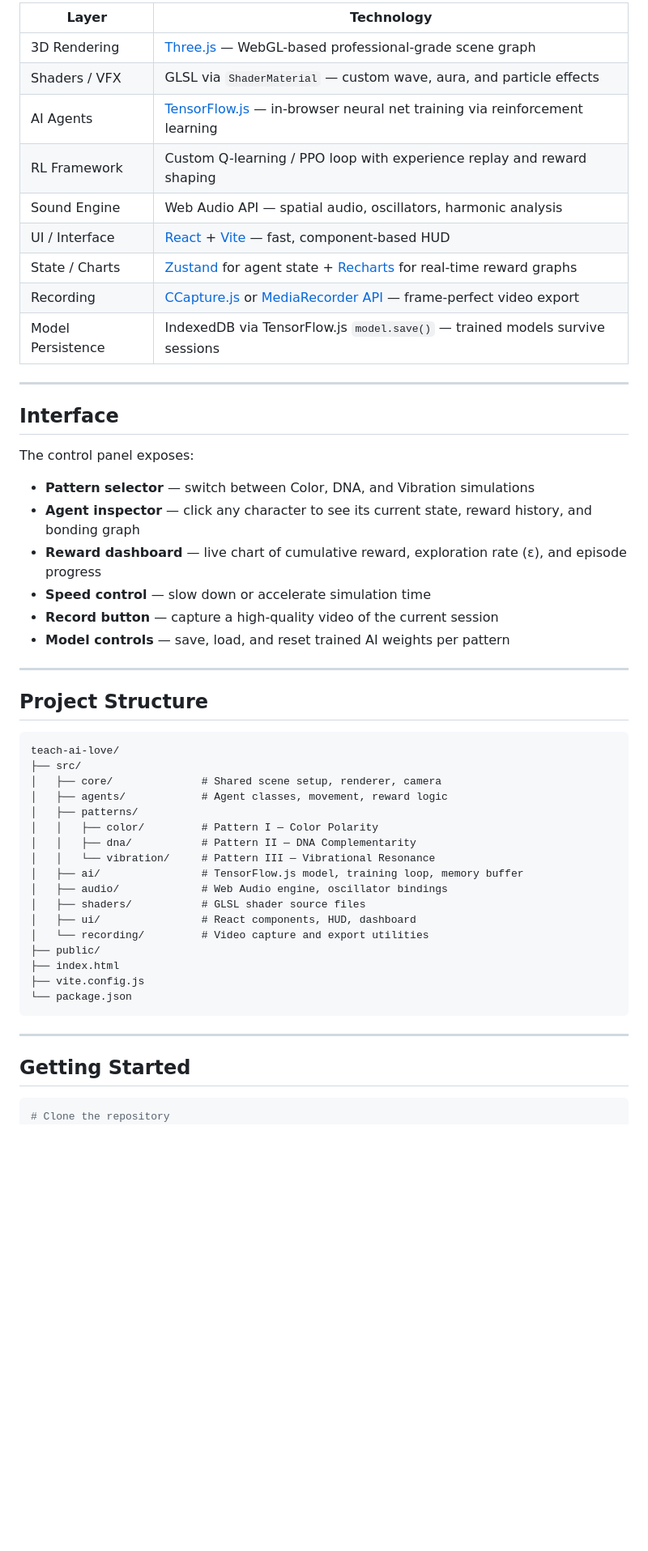
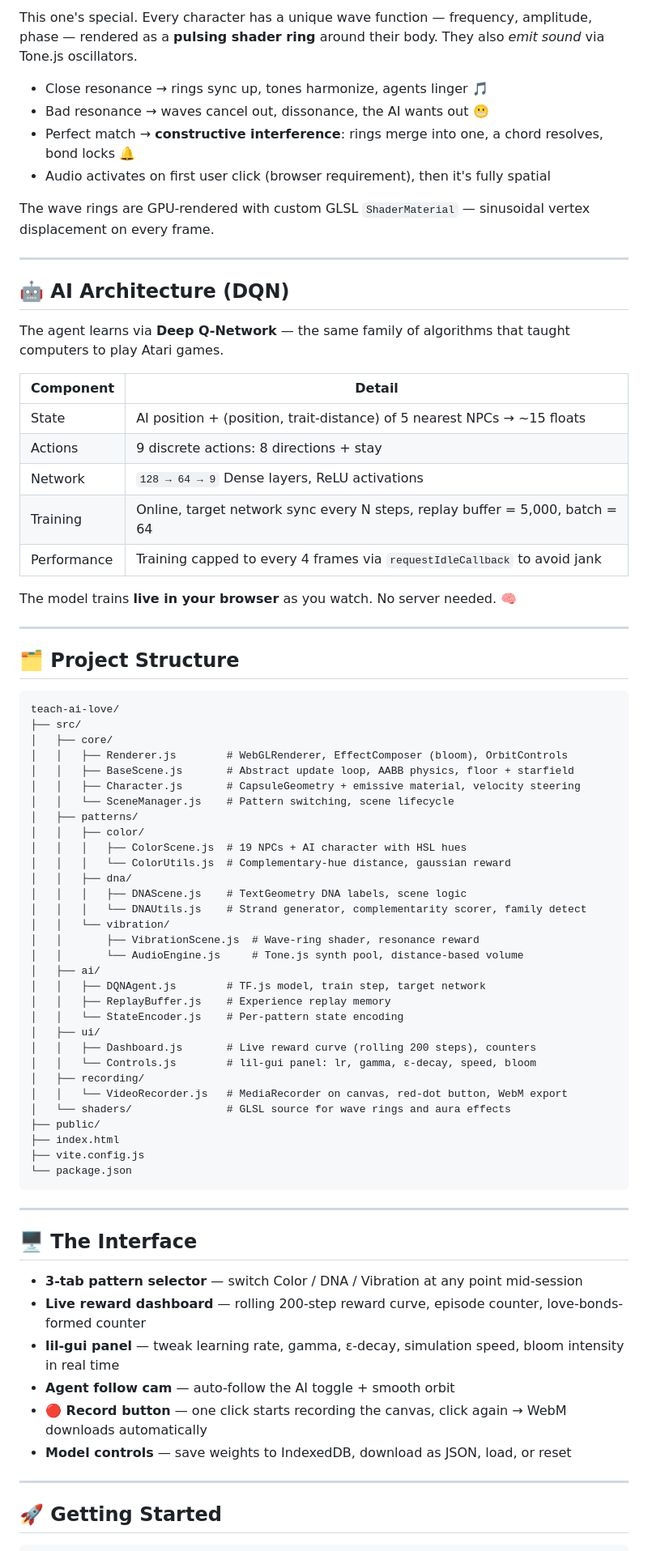
Before and after one commit to brocketdesign/teach-ai-love, a Markdown page: README.md, the part around one of its changes. Shown at 81% size. Rendered like a GitHub page; blank space fills up the shorter version.

````diff
--- a/README.md
+++ b/README.md
@@ -53,47 +64,61 @@ Every character has a unique wave function — a frequency, amplitude, and phase
 
-| Layer | Technology |
-|---|---|
-| 3D Rendering | [Three.js](https://threejs.org/) — WebGL-based professional-grade scene graph |
-| Shaders / VFX | GLSL via `ShaderMaterial` — custom wave, aura, and particle effects |
-| AI Agents | [TensorFlow.js](https://www.tensorflow.org/js) — in-browser neural net training via reinforcement learning |
-| RL Framework | Custom Q-learning / PPO loop with experience replay and reward shaping |
-| Sound Engine | Web Audio API — spatial audio, oscillators, harmonic analysis |
-| UI / Interface | [React](https://react.dev/) + [Vite](https://vitejs.dev/) — fast, component-based HUD |
-| State / Charts | [Zustand](https://zustand-demo.pmnd.rs/) for agent state + [Recharts](https://recharts.org/) for real-time reward graphs |
-| Recording | [CCapture.js](https://github.com/spite/ccapture.js/) or [MediaRecorder API](https://developer.mozilla.org/en-US/docs/Web/API/MediaRecorder) — frame-perfect video export |
-| Model Persistence | IndexedDB via TensorFlow.js `model.save()` — trained models survive sessions |
+This one's special. Every character has a unique wave function — frequency, amplitude, phase — rendered as a **pulsing shader ring** around their body. They also *emit sound* via Tone.js oscillators.
+
+- Close resonance → rings sync up, tones harmonize, agents linger 🎵
+- Bad resonance → waves cancel out, dissonance, the AI wants out 😬
+- Perfect match → **constructive interference**: rings merge into one, a chord resolves, bond locks 🔔
+- Audio activates on first user click (browser requirement), then it's fully spatial
+
+The wave rings are GPU-rendered with custom GLSL `ShaderMaterial` — sinusoidal vertex displacement on every frame.
 
 ---
 
-## Interface
+## 🤖 AI Architecture (DQN)
 
-The control panel exposes:
+The agent learns via **Deep Q-Network** — the same family of algorithms that taught computers to play Atari games.
 
-- **Pattern selector** — switch between Color, DNA, and Vibration simulations
-- **Agent inspector** — click any character to see its current state, reward history, and bonding graph
-- **Reward dashboard** — live chart of cumulative reward, exploration rate (ε), and episode progress
-- **Speed control** — slow down or accelerate simulation time
-- **Record button** — capture a high-quality video of the current session
-- **Model controls** — save, load, and reset trained AI weights per pattern
+| Component | Detail |
+|---|---|
+| State | AI position + (position, trait-distance) of 5 nearest NPCs → ~15 floats |
+| Actions | 9 discrete actions: 8 directions + stay |
+| Network | `128 → 64 → 9` Dense layers, ReLU activations |
+| Training | Online, target network sync every N steps, replay buffer = 5,000, batch = 64 |
+| Performance | Training capped to every 4 frames via `requestIdleCallback` to avoid jank |
+
+The model trains **live in your browser** as you watch. No server needed. 🧠
 
 ---
 
-## Project Structure
+## 🗂️ Project Structure
 
 ```
 teach-ai-love/
 ├── src/
-│   ├── core/              # Shared scene setup, renderer, camera
-│   ├── agents/            # Agent classes, movement, reward logic
+│   ├── core/
+│   │   ├── Renderer.js        # WebGLRenderer, EffectComposer (bloom), OrbitControls
+│   │   ├── BaseScene.js       # Abstract update loop, AABB physics, floor + starfield
+│   │   ├── Character.js       # CapsuleGeometry + emissive material, velocity steering
+│   │   └── SceneManager.js    # Pattern switching, scene lifecycle
 │   ├── patterns/
-│   │   ├── color/         # Pattern I — Color Polarity
-│   │   ├── dna/           # Pattern II — DNA Complementarity
-│   │   └── vibration/     # Pattern III — Vibrational Resonance
-│   ├── ai/                # TensorFlow.js model, training loop, memory buffer
-│   ├── audio/             # Web Audio engine, oscillator bindings
-│   ├── shaders/           # GLSL shader source files
-│   ├── ui/                # React components, HUD, dashboard
-│   └── recording/         # Video capture and export utilities
+│   │   ├── color/
+│   │   │   ├── ColorScene.js  # 19 NPCs + AI character with HSL hues
+│   │   │   └── ColorUtils.js  # Complementary-hue distance, gaussian reward
+│   │   ├── dna/
+│   │   │   ├── DNAScene.js    # TextGeometry DNA labels, scene logic
+│   │   │   └── DNAUtils.js    # Strand generator, complementarity scorer, family detect
+│   │   └── vibration/
+│   │       ├── VibrationScene.js  # Wave-ring shader, resonance reward
+│   │       └── AudioEngine.js     # Tone.js synth pool, distance-based volume
+│   ├── ai/
+│   │   ├── DQNAgent.js        # TF.js model, train step, target network
+│   │   ├── ReplayBuffer.js    # Experience replay memory
+│   │   └── StateEncoder.js    # Per-pattern state encoding
+│   ├── ui/
+│   │   ├── Dashboard.js       # Live reward curve (rolling 200 steps), counters
+│   │   └── Controls.js        # lil-gui panel: lr, gamma, ε-decay, speed, bloom
+│   ├── recording/
+│   │   └── VideoRecorder.js   # MediaRecorder on canvas, red-dot button, WebM export
+│   └── shaders/               # GLSL source for wave rings and aura effects
 ├── public/
 ├── index.html
 ├── vite.config.js
@@ -102,9 +127,19 @@ teach-ai-love/
 
 ---
 
-## Getting Started
+## 🖥️ The Interface
+
+- **3-tab pattern selector** — switch Color / DNA / Vibration at any point mid-session
+- **Live reward dashboard** — rolling 200-step reward curve, episode counter, love-bonds-formed counter
+- **lil-gui panel** — tweak learning rate, gamma, ε-decay, simulation speed, bloom intensity in real time
+- **Agent follow cam** — auto-follow the AI toggle + smooth orbit
+- **🔴 Record button** — one click starts recording the canvas, click again → WebM downloads automatically
+- **Model controls** — save weights to IndexedDB, download as JSON, load, or reset
+
+---
+
+## 🚀 Getting Started
 
 ```bash
-# Clone the repository
 git clone https://github.com/brocketdesign/teach-ai-love.git
 cd teach-ai-love
````
Also changed, not shown: other parts of README.md (+65 -46 lines).
